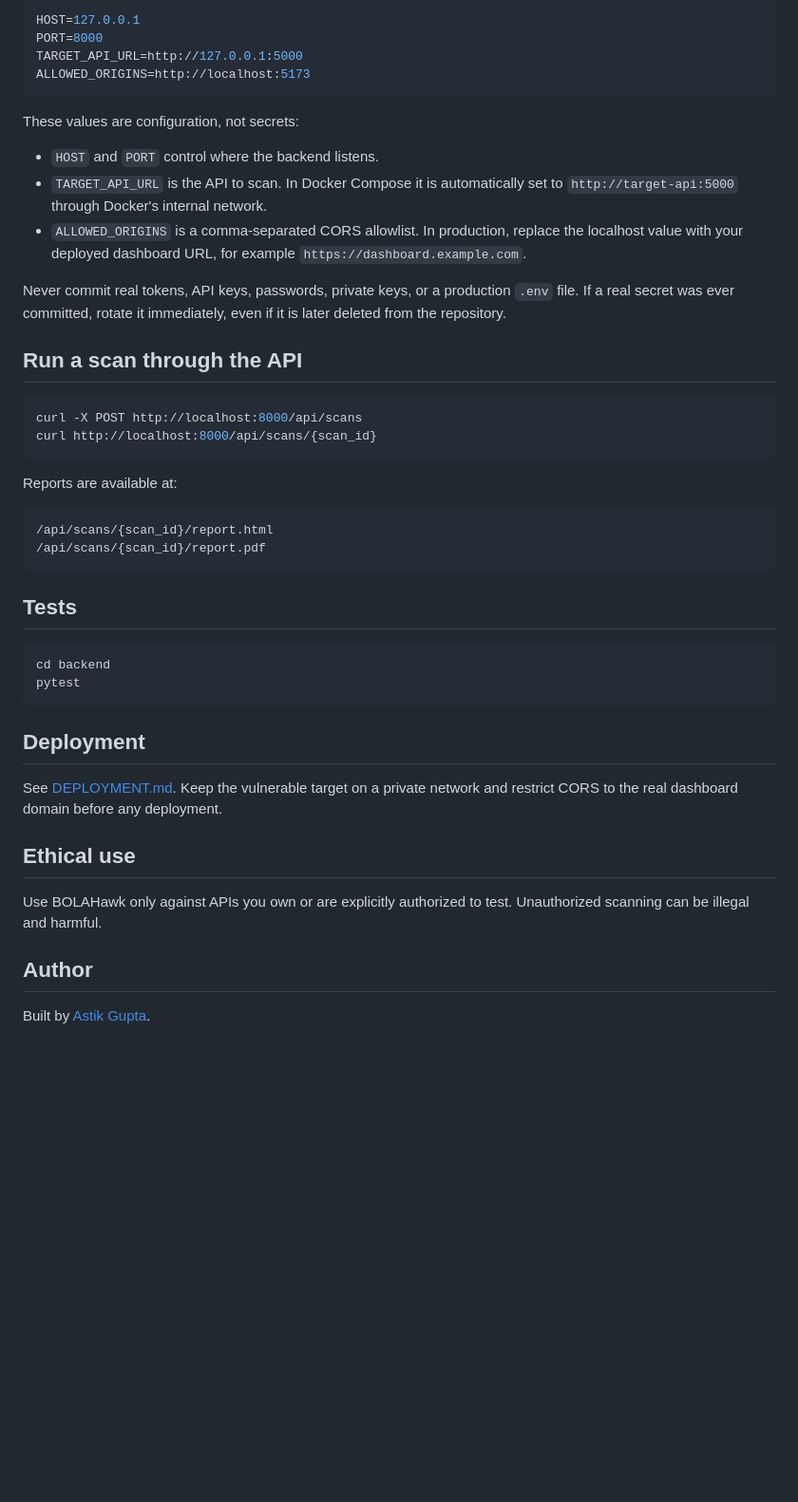
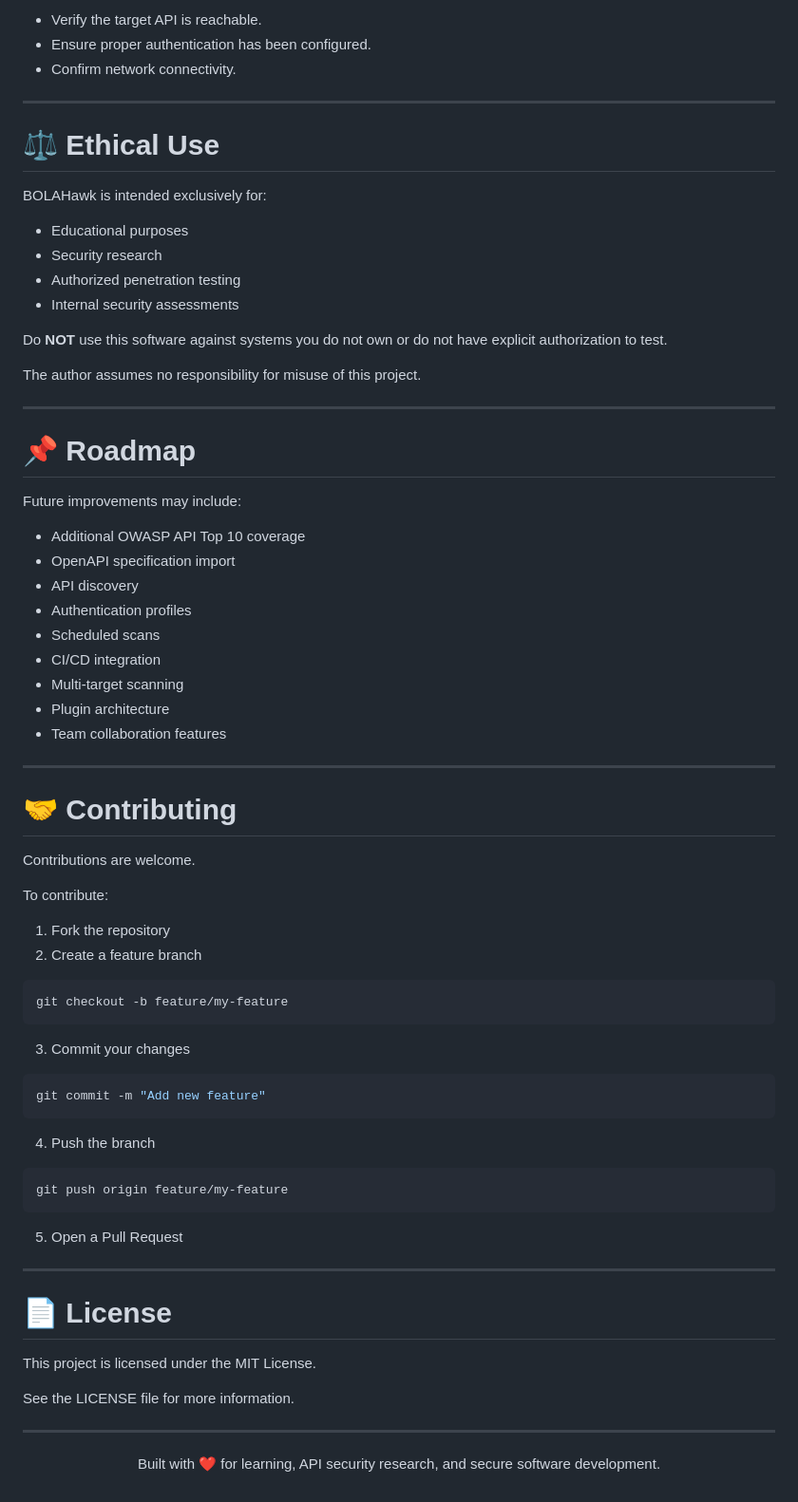
Before and after one commit to Astik4/BOLAHawk, a Markdown page: README.md, the part around one of its changes. Shown at 95% size. Drawn GitHub-style; blank space fills up the shorter version.

````diff
--- a/README.md
+++ b/README.md
@@ -90,48 +435,78 @@ Copy `backend/.env.example` to `backend/.env` only for local development. The fi
 
-```env
-HOST=127.0.0.1
-PORT=8000
-TARGET_API_URL=http://127.0.0.1:5000
-ALLOWED_ORIGINS=http://localhost:5173
+- Verify the target API is reachable.
+- Ensure proper authentication has been configured.
+- Confirm network connectivity.
+
+---
+
+# ⚖ Ethical Use
+
+BOLAHawk is intended exclusively for:
+
+- Educational purposes
+- Security research
+- Authorized penetration testing
+- Internal security assessments
+
+Do **NOT** use this software against systems you do not own or do not have explicit authorization to test.
+
+The author assumes no responsibility for misuse of this project.
+
+---
+
+# 📌 Roadmap
+
+Future improvements may include:
+
+- Additional OWASP API Top 10 coverage
+- OpenAPI specification import
+- API discovery
+- Authentication profiles
+- Scheduled scans
+- CI/CD integration
+- Multi-target scanning
+- Plugin architecture
+- Team collaboration features
+
+---
+
+# 🤝 Contributing
+
+Contributions are welcome.
+
+To contribute:
+
+1. Fork the repository
+2. Create a feature branch
+
+```bash
+git checkout -b feature/my-feature
 ```
 
-These values are configuration, not secrets:
-
-- `HOST` and `PORT` control where the backend listens.
-- `TARGET_API_URL` is the API to scan. In Docker Compose it is automatically set to `http://target-api:5000` through Docker's internal network.
-- `ALLOWED_ORIGINS` is a comma-separated CORS allowlist. In production, replace the localhost value with your deployed dashboard URL, for example `https://dashboard.example.com`.
-
-Never commit real tokens, API keys, passwords, private keys, or a production `.env` file. If a real secret was ever committed, rotate it immediately, even if it is later deleted from the repository.
-
-## Run a scan through the API
+3. Commit your changes
 
 ```bash
-curl -X POST http://localhost:8000/api/scans
-curl http://localhost:8000/api/scans/{scan_id}
+git commit -m "Add new feature"
 ```
 
-Reports are available at:
+4. Push the branch
 
-```text
-/api/scans/{scan_id}/report.html
-/api/scans/{scan_id}/report.pdf
+```bash
+git push origin feature/my-feature
 ```
 
-## Tests
+5. Open a Pull Request
 
-```bash
-cd backend
-pytest
-```
+---
 
-## Deployment
+# 📄 License
 
-See [DEPLOYMENT.md](./DEPLOYMENT.md). Keep the vulnerable target on a private network and restrict CORS to the real dashboard domain before any deployment.
+This project is licensed under the MIT License.
 
-## Ethical use
+See the LICENSE file for more information.
 
-Use BOLAHawk only against APIs you own or are explicitly authorized to test. Unauthorized scanning can be illegal and harmful.
+---
 
-## Author
-
-Built by [Astik Gupta](https://github.com/Astik4).
+<p align="center">
+Built with ❤️ for learning, API security research, and secure software development.
+</p>
````
Also changed, not shown: other parts of README.md (+392 -47 lines).
